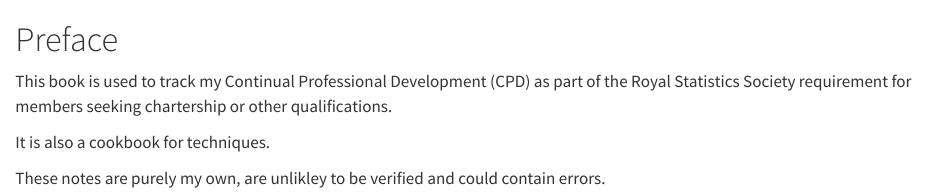
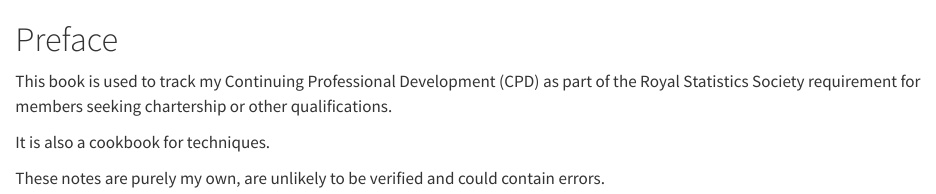
Before and after one commit to rmcmc/notes, a Quarto document (cpd/index.qmd): the page in a window 1100 px wide, from its top. Rendered offline with R 4.5, knitr and Pandoc in place of Quarto, with nearby package versions.

Commit message:
correct cpd
correct cpd

```diff
--- a/cpd/index.qmd
+++ b/cpd/index.qmd
@@ -1,7 +1,7 @@
 # Preface {.unnumbered}
 
-This book is used to track my Continual Professional Development (CPD) as part of the Royal Statistics Society requirement for members seeking chartership or other qualifications.
+This book is used to track my Continuing Professional Development (CPD) as part of the Royal Statistics Society requirement for members seeking chartership or other qualifications.
 
 It is also a cookbook for techniques.
 
-These notes are purely my own, are unlikley to be verified and could contain errors.
+These notes are purely my own, are unlikely to be verified and could contain errors.
```
